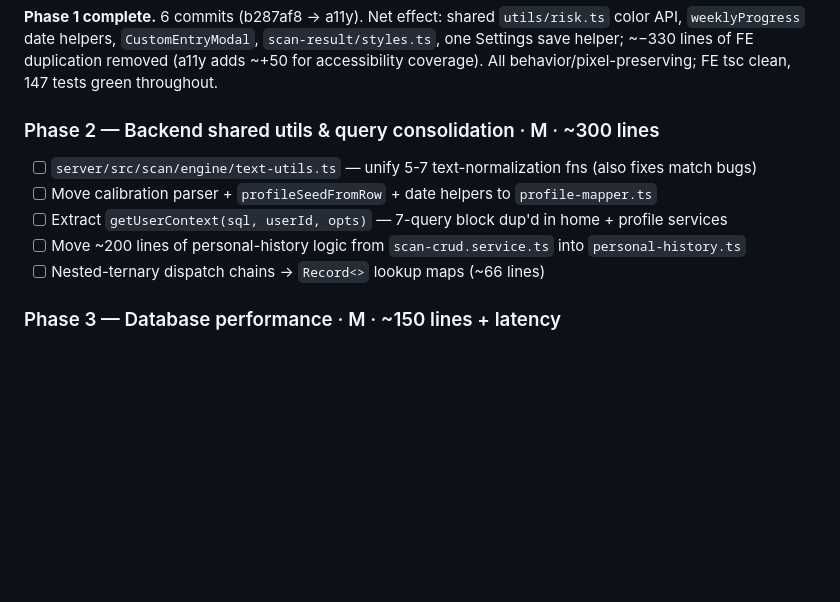
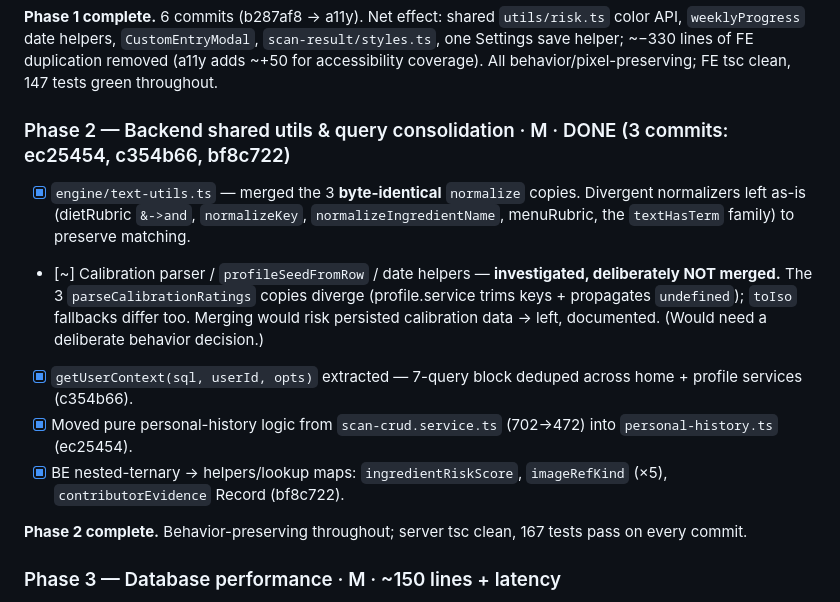
Before and after one commit to Tcadle434/mytummyhurts, a Markdown page: docs/codebase-quality-plan.md, the part around the change. Drawn GitHub-style; blank space fills up the shorter version.

Commit message:
docs: mark Phase 2 complete in codebase-quality plan

```diff
--- a/docs/codebase-quality-plan.md
+++ b/docs/codebase-quality-plan.md
@@ -78,12 +78,17 @@ Realistic net removable after de-dup: **~2,000–2,800 lines**, plus ~1,500 reor
 helpers, `CustomEntryModal`, `scan-result/styles.ts`, one Settings save helper; ~−330 lines of FE duplication removed
 (a11y adds ~+50 for accessibility coverage). All behavior/pixel-preserving; FE tsc clean, 147 tests green throughout.
 
-### Phase 2 — Backend shared utils & query consolidation · M · ~300 lines
-- [ ] `server/src/scan/engine/text-utils.ts` — unify 5-7 text-normalization fns (also fixes match bugs)
-- [ ] Move calibration parser + `profileSeedFromRow` + date helpers to `profile-mapper.ts`
-- [ ] Extract `getUserContext(sql, userId, opts)` — 7-query block dup'd in home + profile services
-- [ ] Move ~200 lines of personal-history logic from `scan-crud.service.ts` into `personal-history.ts`
-- [ ] Nested-ternary dispatch chains → `Record<>` lookup maps (~66 lines)
+### Phase 2 — Backend shared utils & query consolidation · M · DONE (3 commits: ec25454, c354b66, bf8c722)
+- [x] `engine/text-utils.ts` — merged the 3 **byte-identical** `normalize` copies. Divergent normalizers left as-is
+      (dietRubric `&->and`, `normalizeKey`, `normalizeIngredientName`, menuRubric, the `textHasTerm` family) to preserve matching.
+- [~] Calibration parser / `profileSeedFromRow` / date helpers — **investigated, deliberately NOT merged.** The 3
+      `parseCalibrationRatings` copies diverge (profile.service trims keys + propagates `undefined`); `toIso` fallbacks
+      differ too. Merging would risk persisted calibration data → left, documented. (Would need a deliberate behavior decision.)
+- [x] `getUserContext(sql, userId, opts)` extracted — 7-query block deduped across home + profile services (c354b66).
+- [x] Moved pure personal-history logic from `scan-crud.service.ts` (702→472) into `personal-history.ts` (ec25454).
+- [x] BE nested-ternary → helpers/lookup maps: `ingredientRiskScore`, `imageRefKind` (×5), `contributorEvidence` Record (bf8c722).
+
+**Phase 2 complete.** Behavior-preserving throughout; server tsc clean, 167 tests pass on every commit.
 
 ### Phase 3 — Database performance · M · ~150 lines + latency
 - [ ] N+1 write loops → multi-row `unnest` inserts (5 sites: learning, daily scores, RAG, taxonomy, profile)
```
